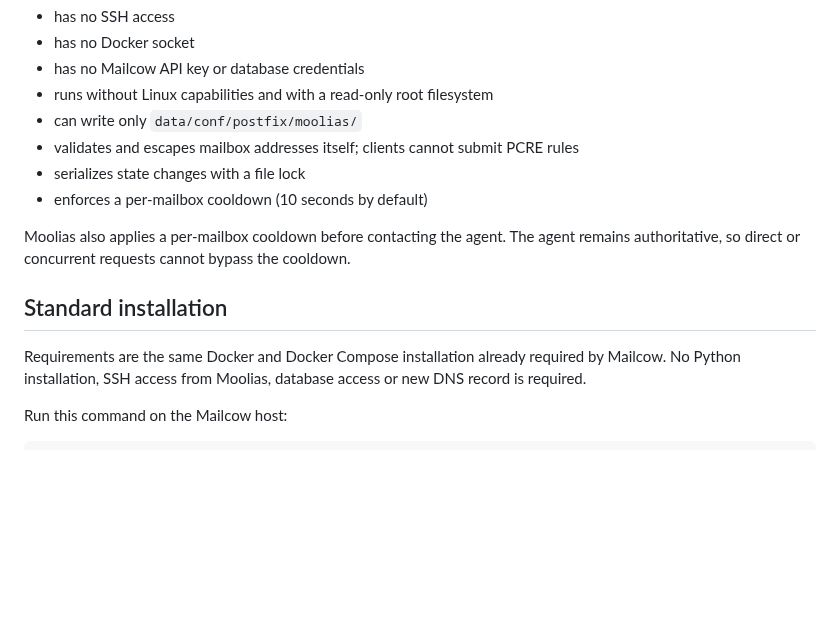
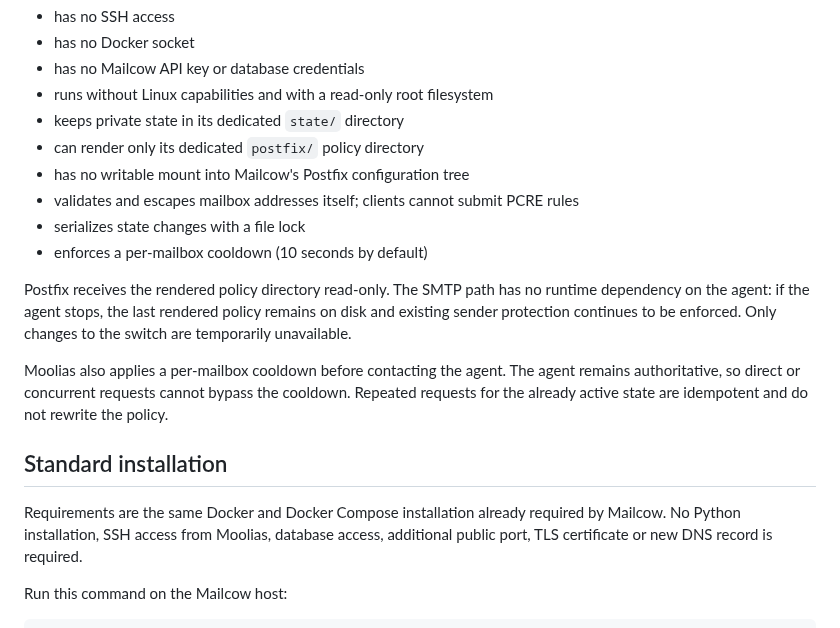
Before and after one commit to vain90/Cowcloak, a Markdown page: docs/sender-protection.md, the part around one of its changes. GitHub-like rendering; blank space fills up the shorter version.

```diff
--- a/docs/sender-protection.md
+++ b/docs/sender-protection.md
@@ -42,19 +66,28 @@ The agent:
 - has no Docker socket
 - has no Mailcow API key or database credentials
 - runs without Linux capabilities and with a read-only root filesystem
-- can write only `data/conf/postfix/moolias/`
+- keeps private state in its dedicated `state/` directory
+- can render only its dedicated `postfix/` policy directory
+- has no writable mount into Mailcow's Postfix configuration tree
 - validates and escapes mailbox addresses itself; clients cannot submit PCRE rules
 - serializes state changes with a file lock
 - enforces a per-mailbox cooldown (10 seconds by default)
 
+Postfix receives the rendered policy directory read-only. The SMTP path has no
+runtime dependency on the agent: if the agent stops, the last rendered policy remains
+on disk and existing sender protection continues to be enforced. Only changes to the
+switch are temporarily unavailable.
+
 Moolias also applies a per-mailbox cooldown before contacting the agent. The agent
 remains authoritative, so direct or concurrent requests cannot bypass the cooldown.
+Repeated requests for the already active state are idempotent and do not rewrite the
+policy.
 
 ## Standard installation
 
 Requirements are the same Docker and Docker Compose installation already required by
-Mailcow. No Python installation, SSH access from Moolias, database access or new DNS
-record is required.
+Mailcow. No Python installation, SSH access from Moolias, database access, additional
+public port, TLS certificate or new DNS record is required.
 
 Run this command on the Mailcow host:
 
```
Also changed, not shown: other parts of docs/sender-protection.md (+69 -25 lines).
